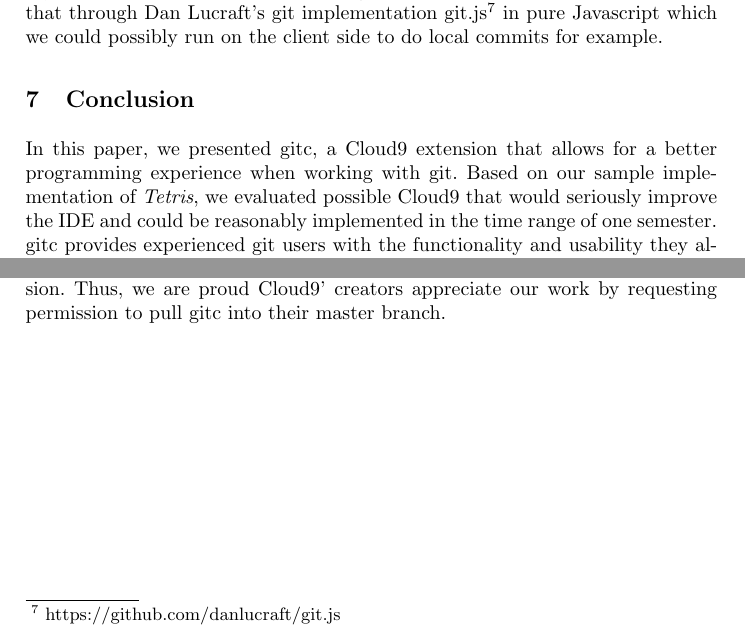
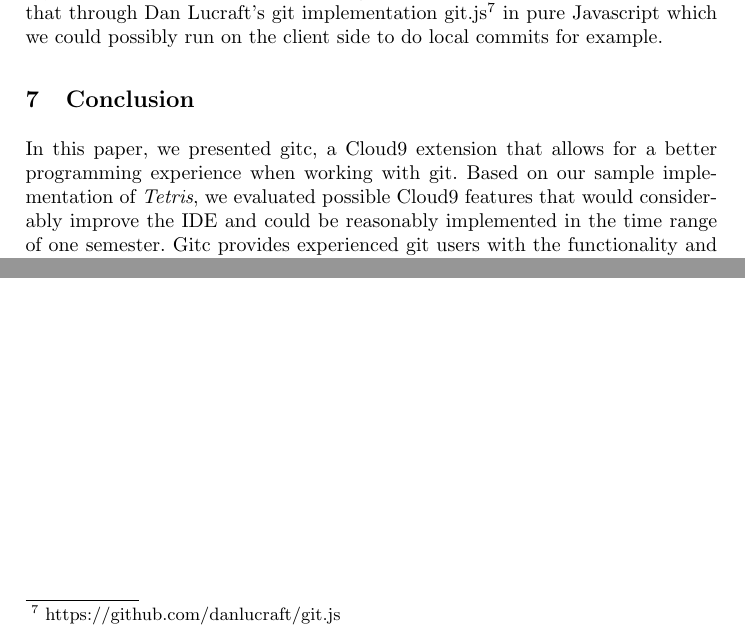
Before and after one commit to machisuji/webdev-spm, a LaTeX thesis (seminar/paper/cloud9.tex, which reads seminar/paper/chapters/conclusion.tex): two parts of page 14 of 16, joined at a grey line, cut so that both start at the same text. Compiled offline with pdfLaTeX.

Commit message:
polished conclusion

```diff
--- a/seminar/paper/chapters/conclusion.tex
+++ b/seminar/paper/chapters/conclusion.tex
@@ -2,7 +2,7 @@
 \label{sec:Conclusion}
 
 In this paper, we presented gitc, a Cloud9 extension that allows for a better programming experience when working with git.
-Based on our sample implementation of \textit{Tetris}, we evaluated possible Cloud9 that would seriously improve the IDE and could be reasonably implemented in the time range of one semester.
-gitc provides experienced git users with the functionality and usability they already knew from desktop tools.
+Based on our sample implementation of \textit{Tetris}, we evaluated possible Cloud9 features that would considerably improve the IDE and could be reasonably implemented in the time range of one semester.
+Gitc provides experienced git users with the functionality and usability they already know from desktop tools.
 By tracking and displaying code changes they receive immediate feedback on their actions.
 Creating this "immediate connection" was one of our initial goals of this seminar.
@@ -15,4 +15,3 @@ We also think of additional features, that we think would yet further improve th
 Section ~\ref{sec:future_work} gives an overview of potential features.
 
 Our implemented features address the issues with the current Cloud9 version.
-Thus, we are proud Cloud9' creators appreciate our work by requesting permission to pull gitc into their master branch.
```
Also changed, not shown: seminar/paper/chapters/conclusion.tex (4 more changed lines).
